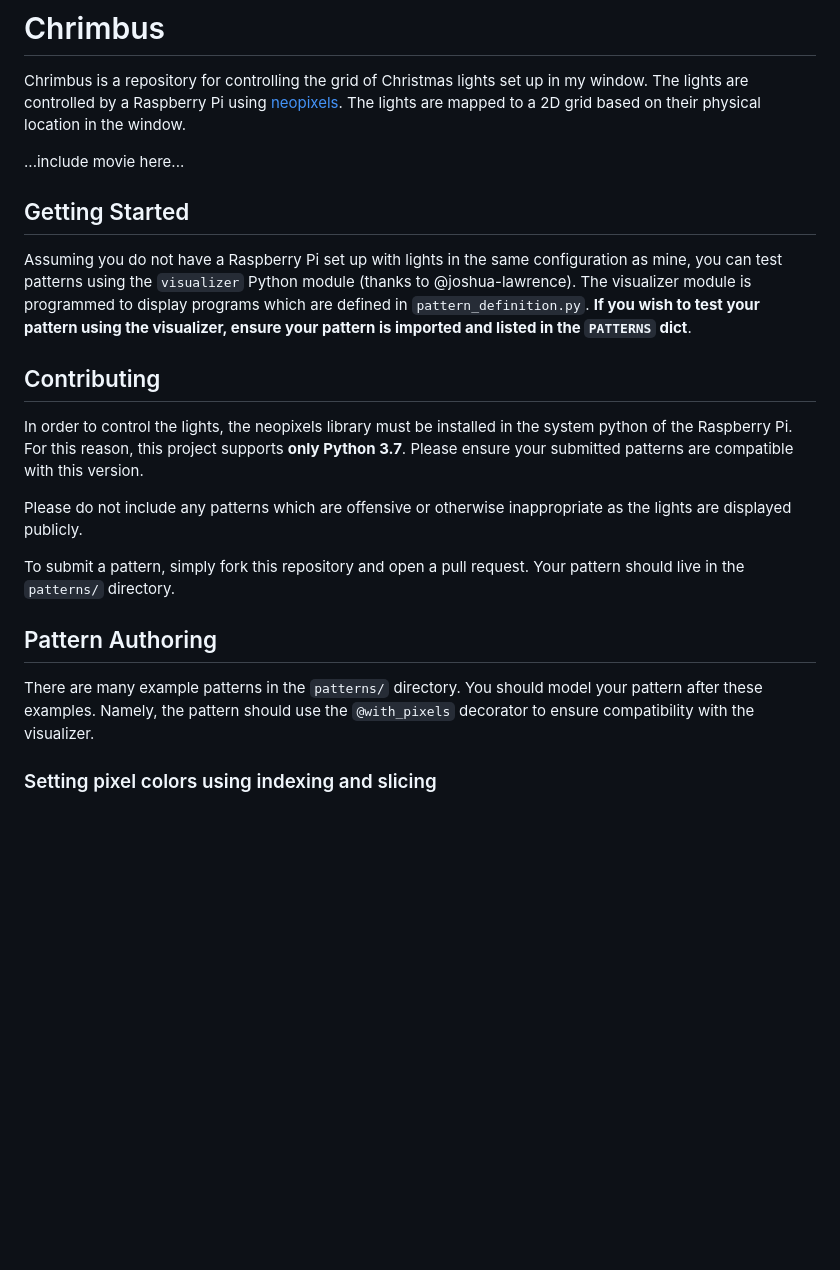
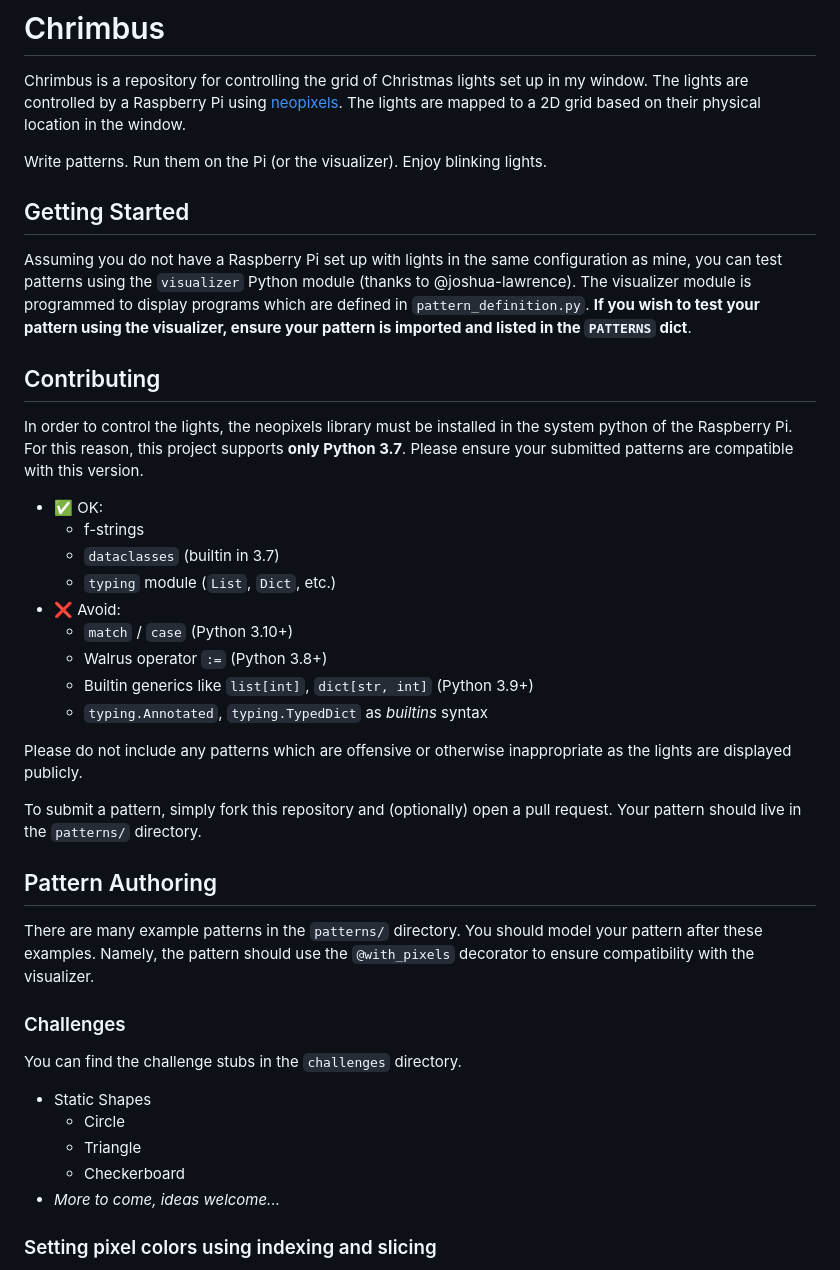
Before and after one commit to RosyGraph/chrimbus, a Markdown page: README.md, the part around the change. Drawn GitHub-style; blank space fills up the shorter version.

```diff
--- a/README.md
+++ b/README.md
@@ -2,7 +2,7 @@
 
 Chrimbus is a repository for controlling the grid of Christmas lights set up in my window. The lights are controlled by a Raspberry Pi using [neopixels](https://github.com/adafruit/Adafruit_NeoPixel). The lights are mapped to a 2D grid based on their physical location in the window.
 
-...include movie here...
+Write patterns. Run them on the Pi (or the visualizer). Enjoy blinking lights.
 
 ## Getting Started
 
@@ -11,14 +11,33 @@ Assuming you do not have a Raspberry Pi set up with lights in the same configura
 ## Contributing
 
 In order to control the lights, the neopixels library must be installed in the system python of the Raspberry Pi. For this reason, this project supports **only Python 3.7**. Please ensure your submitted patterns are compatible with this version.
+- ✅ OK:
+    - f-strings
+    - `dataclasses` (builtin in 3.7)
+	- `typing` module (`List`, `Dict`, etc.)
+- ❌ Avoid:
+    - `match` / `case` (Python 3.10+)
+    - Walrus operator `:=` (Python 3.8+)
+    - Builtin generics like `list[int]`, `dict[str, int]` (Python 3.9+)
+    - `typing.Annotated`, `typing.TypedDict` as _builtins_ syntax
 
 Please do not include any patterns which are offensive or otherwise inappropriate as the lights are displayed publicly.
 
-To submit a pattern, simply fork this repository and open a pull request. Your pattern should live in the `patterns/` directory.
+To submit a pattern, simply fork this repository and (optionally) open a pull request. Your pattern should live in the `patterns/` directory.
 
 ## Pattern Authoring
 
 There are many example patterns in the `patterns/` directory. You should model your pattern after these examples. Namely, the pattern should use the `@with_pixels` decorator to ensure compatibility with the visualizer.
+
+### Challenges
+
+You can find the challenge stubs in the `challenges` directory.
+
+- Static Shapes
+    - Circle
+    - Triangle
+    - Checkerboard
+- _More to come, ideas welcome..._
 
 ### Setting pixel colors using indexing and slicing
 
```
